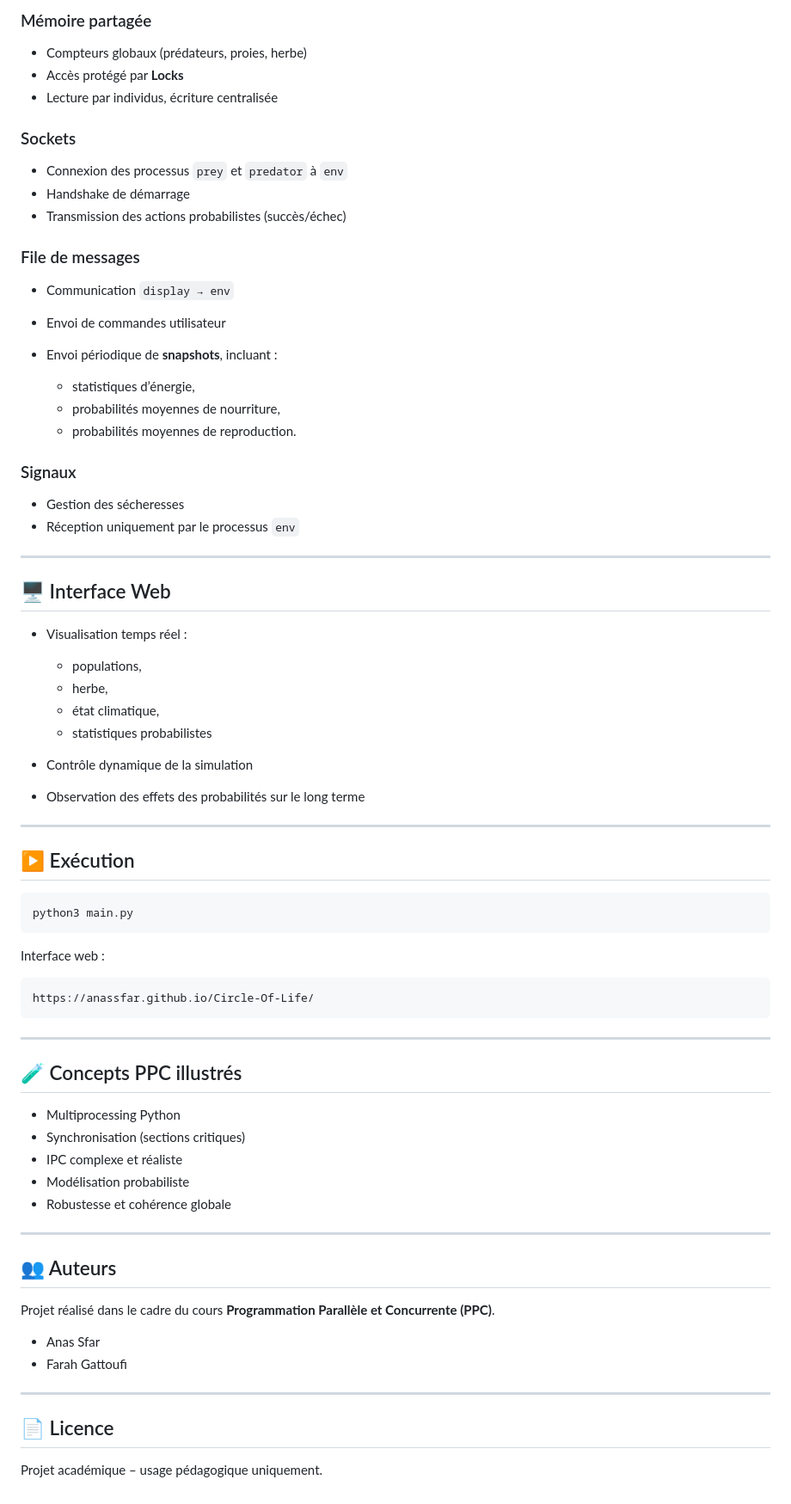
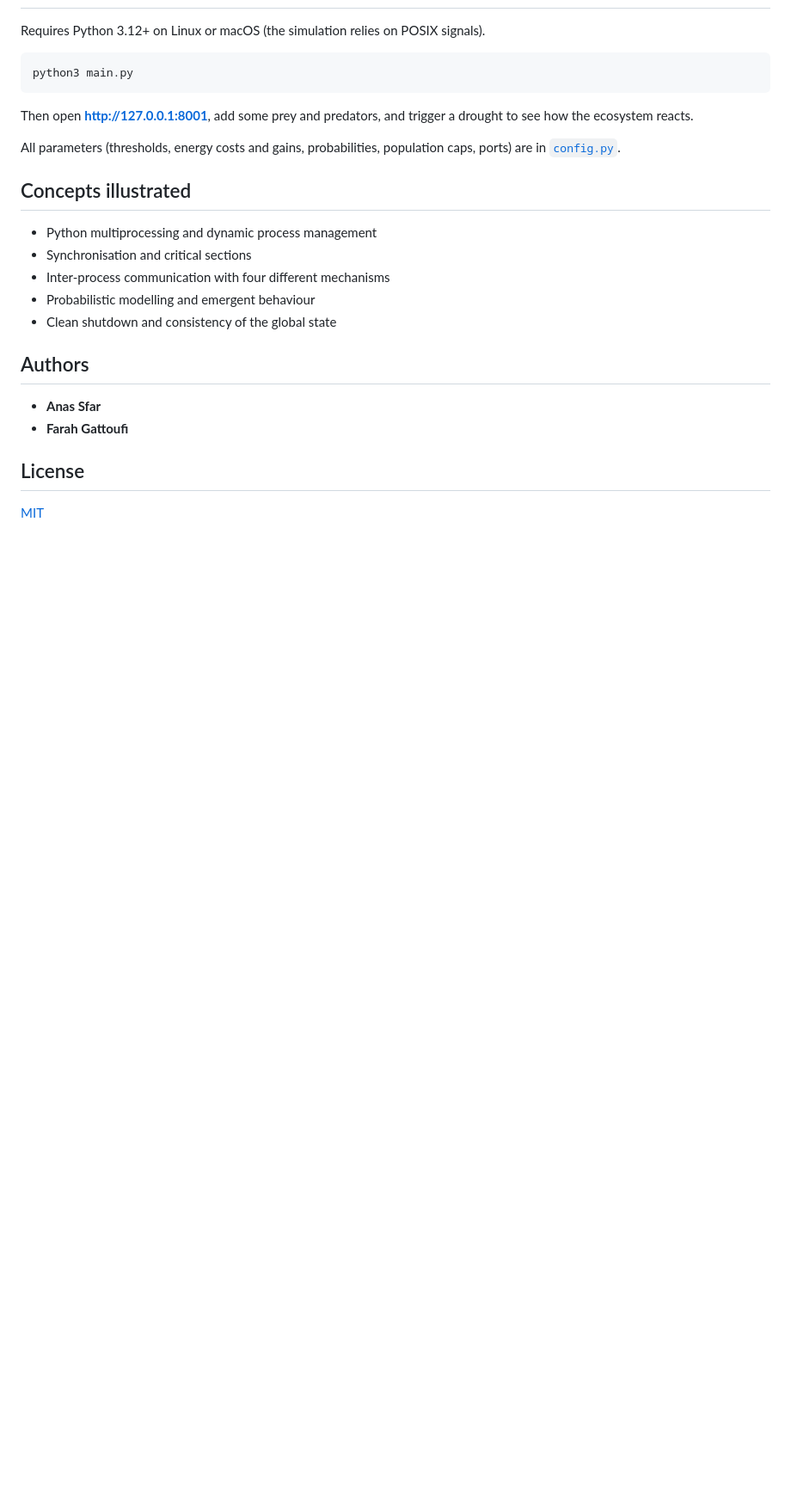
Before and after one commit to AnasSfar/Circle-Of-Life, a Markdown page: README.md, the part around one of its changes. Shown at 86% size. GitHub-like rendering; blank space fills up the shorter version.

````diff
--- a/README.md
+++ b/README.md
@@ -106,78 +85,26 @@ Ce choix permet :
-### Mémoire partagée
-
-* Compteurs globaux (prédateurs, proies, herbe)
-* Accès protégé par **Locks**
-* Lecture par individus, écriture centralisée
-
-### Sockets
-
-* Connexion des processus `prey` et `predator` à `env`
-* Handshake de démarrage
-* Transmission des actions probabilistes (succès/échec)
-
-### File de messages
-
-* Communication `display → env`
-* Envoi de commandes utilisateur
-* Envoi périodique de **snapshots**, incluant :
-
-  * statistiques d’énergie,
-  * probabilités moyennes de nourriture,
-  * probabilités moyennes de reproduction.
-
-### Signaux
-
-* Gestion des sécheresses
-* Réception uniquement par le processus `env`
-
----
-
-## 🖥️ Interface Web
-
-* Visualisation temps réel :
-
-  * populations,
-  * herbe,
-  * état climatique,
-  * statistiques probabilistes
-* Contrôle dynamique de la simulation
-* Observation des effets des probabilités sur le long terme
-
----
-
-## ▶️ Exécution
+Requires Python 3.12+ on Linux or macOS (the simulation relies on POSIX signals).
 
 ```bash
 python3 main.py
 ```
 
-Interface web :
+Then open **http://127.0.0.1:8001**, add some prey and predators, and trigger a drought to see how the ecosystem reacts.
 
-```
-https://anassfar.github.io/Circle-Of-Life/
-```
+All parameters (thresholds, energy costs and gains, probabilities, population caps, ports) are in [`config.py`](config.py).
 
----
+## Concepts illustrated
 
-## 🧪 Concepts PPC illustrés
+- Python multiprocessing and dynamic process management
+- Synchronisation and critical sections
+- Inter-process communication with four different mechanisms
+- Probabilistic modelling and emergent behaviour
+- Clean shutdown and consistency of the global state
 
-* Multiprocessing Python
-* Synchronisation (sections critiques)
-* IPC complexe et réaliste
-* Modélisation probabiliste
-* Robustesse et cohérence globale
+## Authors
 
----
+- **Anas Sfar**
+- **Farah Gattoufi**
 
-## 👥 Auteurs
+## License
 
-Projet réalisé dans le cadre du cours **Programmation Parallèle et Concurrente (PPC)**.
-
-* Anas Sfar
-* Farah Gattoufi
-
----
-
-## 📄 Licence
-
-Projet académique – usage pédagogique uniquement.
+[MIT](LICENSE)
````
Also changed, not shown: other parts of README.md (+60 -81 lines), docs/live-dashboard.png (added), 1 other file.
